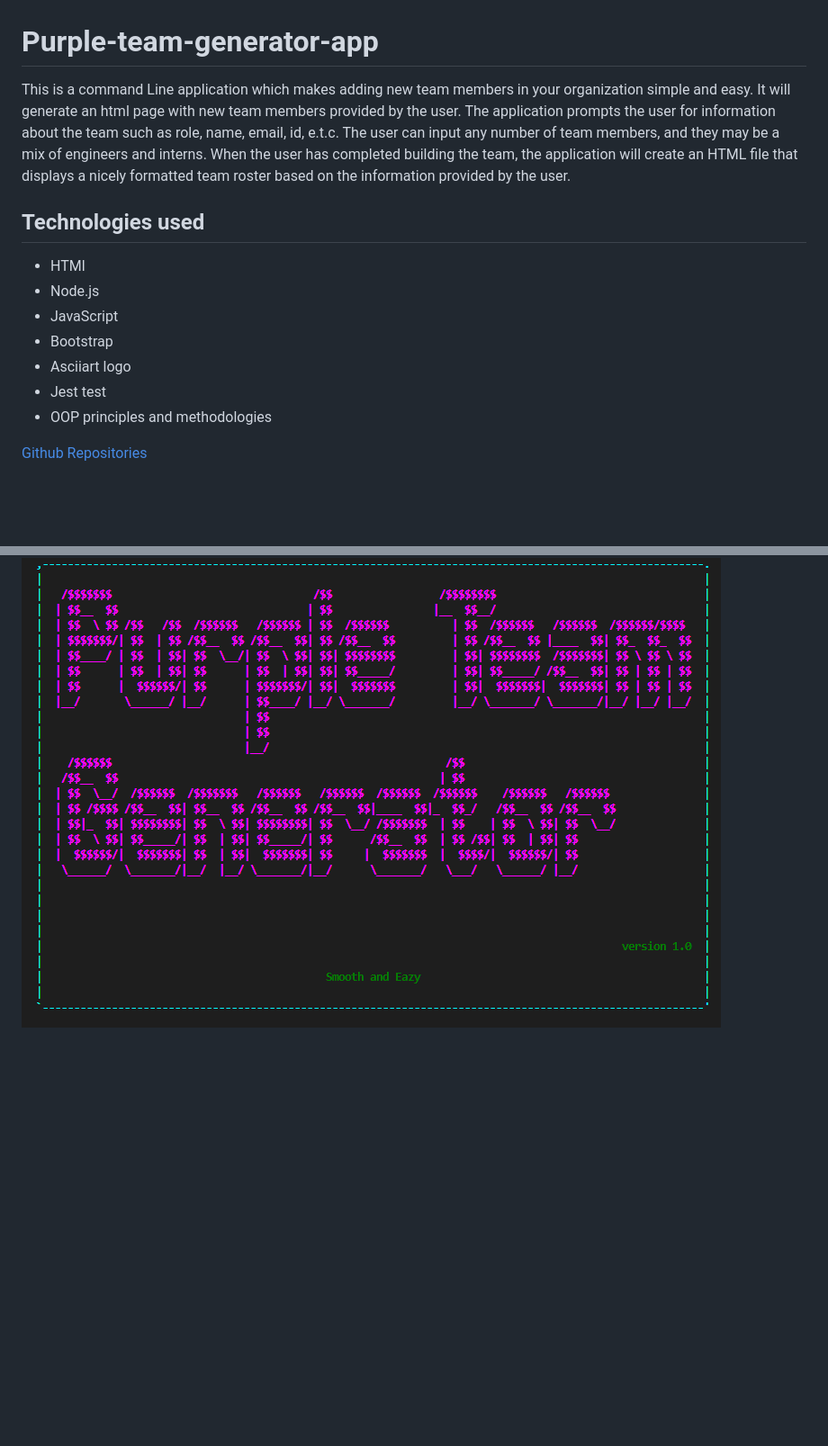
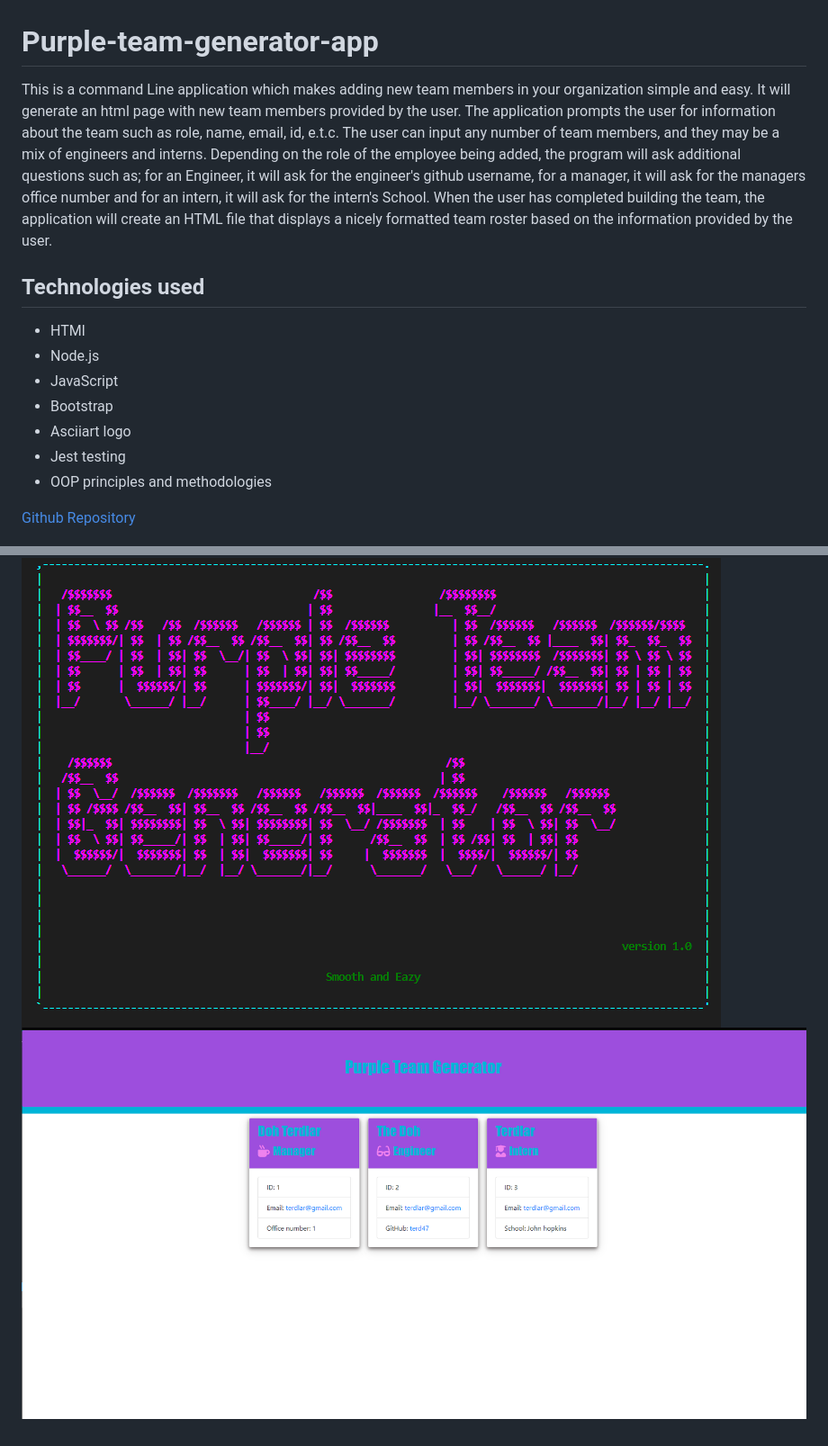
Before and after one commit to Terd47/eazi-team-generator-app, a Markdown page: README.md, 2 parts joined by grey strips. Shown at 90% size. Rendered like a GitHub page; pictures changed too: assets/images/purple-gen2.png (added); blank space fills up the shorter version.

Commit message:
updated readme, html renderer, added css

```diff
--- a/README.md
+++ b/README.md
@@ -1,5 +1,5 @@
 # Purple-team-generator-app
-This is a command Line application which makes adding new team members in your organization simple and easy. It will generate an html page with new team members provided by the user. The application prompts the user for information about the team such as role, name, email, id, e.t.c. The user can input any number of team members, and they may be a mix of engineers and interns. When the user has completed building the team, the application will create an HTML file that displays a nicely formatted team roster based on the information provided by the user.
+This is a command Line application which makes adding new team members in your organization simple and easy. It will generate an html page with new team members provided by the user. The application prompts the user for information about the team such as role, name, email, id, e.t.c. The user can input any number of team members, and they may be a mix of engineers and interns. Depending on the role of the employee being added, the program will ask additional questions such as; for an Engineer, it will ask for the engineer's github username, for a manager, it will ask for the managers office number and for an intern, it will ask for the intern's School. When the user has completed building the team, the application will create an HTML file that displays a nicely formatted team roster based on the information provided by the user.
 
 ## Technologies used
 * HTMl
@@ -7,9 +7,10 @@ This is a command Line application which makes adding new team members in your o
 * JavaScript
 * Bootstrap
 * Asciiart logo
-* Jest test
+* Jest testing
 * OOP principles and methodologies
 
-[Github Repositories](https://github.com/Terd47/purple-team-generator-app)
+[Github Repository](https://github.com/Terd47/purple-team-generator-app)
 
 ![purple gen photo](./assets/images/purple-gen.png)
+![purple gen photo](./assets/images/purple-gen2.png)
```
Also changed, not shown: 4 other files.
